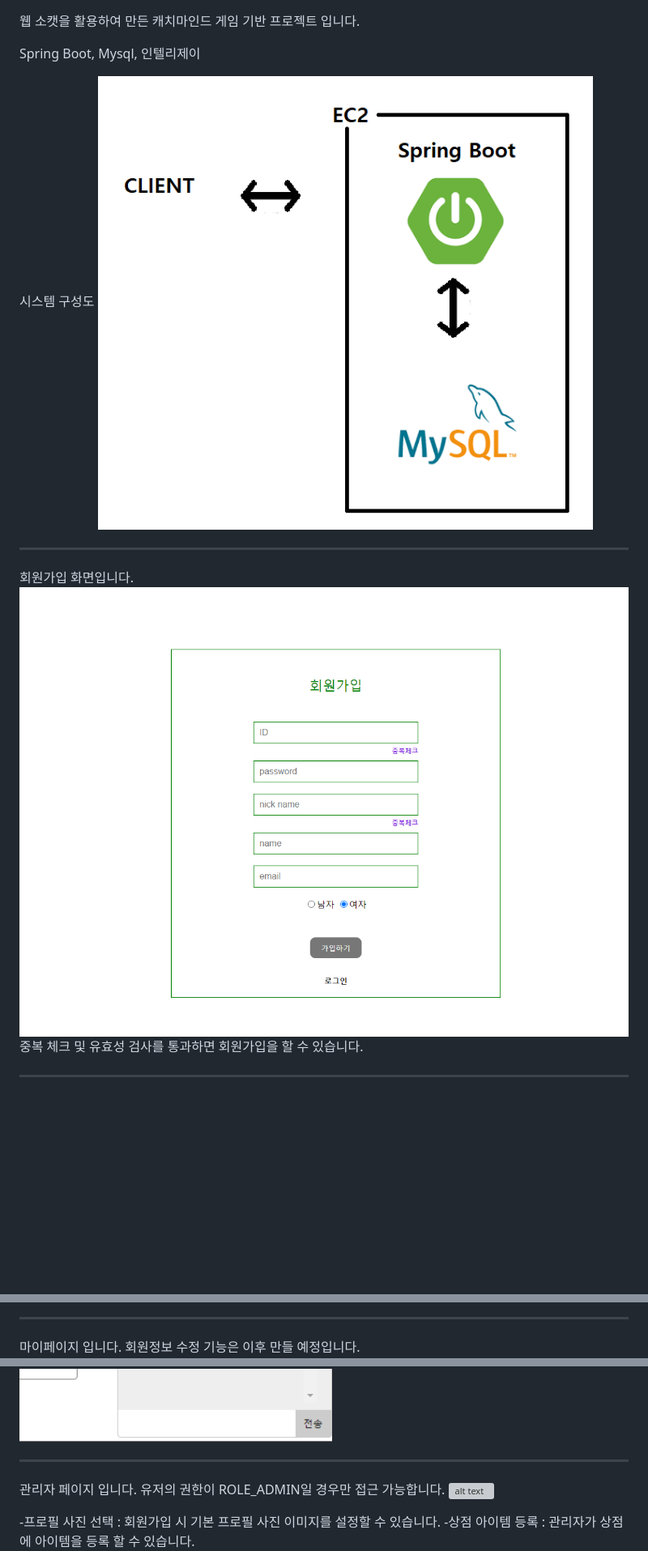
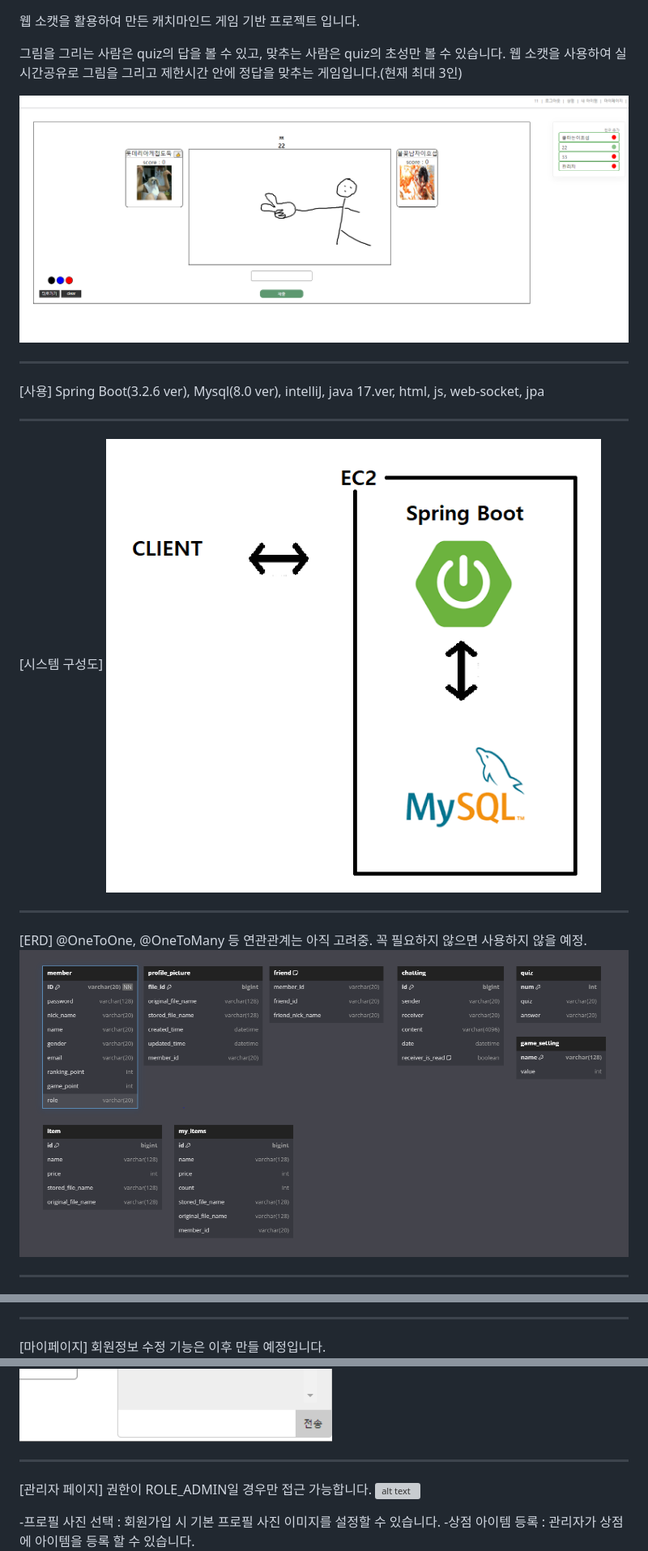
Before and after one commit to gyeongjunGitHub/web-game, a Markdown page: README.md, 3 parts joined by grey strips. Shown: that part at 81% size. Rendered like a GitHub page; pictures changed too: image-35.png (added), image-36.png (added); blank space fills up the shorter version; grey boxes are pictures that could not be loaded.

```diff
--- a/README.md
+++ b/README.md
@@ -1,15 +1,28 @@
 웹 소캣을 활용하여 만든 캐치마인드 게임 기반 프로젝트 입니다.
 
-Spring Boot, Mysql, 인텔리제이
+그림을 그리는 사람은 quiz의 답을 볼 수 있고, 맞추는 사람은 quiz의 초성만 볼 수 있습니다.
+웹 소캣을 사용하여 실시간공유로 그림을 그리고 제한시간 안에
+정답을 맞추는 게임입니다.(현재 최대 3인)
 
-시스템 구성도
+![alt text](image-36.png)
+
+------------------------------------------------------------------------------
+
+[사용]
+Spring Boot(3.2.6 ver), Mysql(8.0 ver), intelliJ,
+java 17.ver, html, js, web-socket, jpa
+
+------------------------------------------------------------------------------
+
+[시스템 구성도]
 ![alt text](image-2.png)
 
 ------------------------------------------------------------------------------
 
-회원가입 화면입니다.
-![alt text](image-4.png)
-중복 체크 및 유효성 검사를 통과하면 회원가입을 할 수 있습니다.
+[ERD]
+@OneToOne, @OneToMany 등 연관관계는 아직 고려중.
+꼭 필요하지 않으면 사용하지 않을 예정.
+![alt text](image-35.png)
 
 ------------------------------------------------------------------------------
 
@@ -39,7 +67,8 @@ Spring Boot, Mysql, 인텔리제이
 
 ------------------------------------------------------------------------------
 
-마이페이지 입니다. 회원정보 수정 기능은 이후 만들 예정입니다.
+[마이페이지]
+회원정보 수정 기능은 이후 만들 예정입니다.
 ![alt text](image-14.png)
 
 ------------------------------------------------------------------------------
@@ -74,11 +92,10 @@ Spring Boot, Mysql, 인텔리제이
 ![alt text](image-23.png)
 ![alt text](image-24.png)
 
-
-
 ------------------------------------------------------------------------------
 
-관리자 페이지 입니다. 유저의 권한이 ROLE_ADMIN일 경우만 접근 가능합니다.
+[관리자 페이지]
+권한이 ROLE_ADMIN일 경우만 접근 가능합니다.
 ![alt text](image-25.png)
 
 -프로필 사진 선택 : 회원가입 시 기본 프로필 사진 이미지를 설정할 수 있습니다.
```
Also changed, not shown: other parts of README.md (+26 -47 lines).
